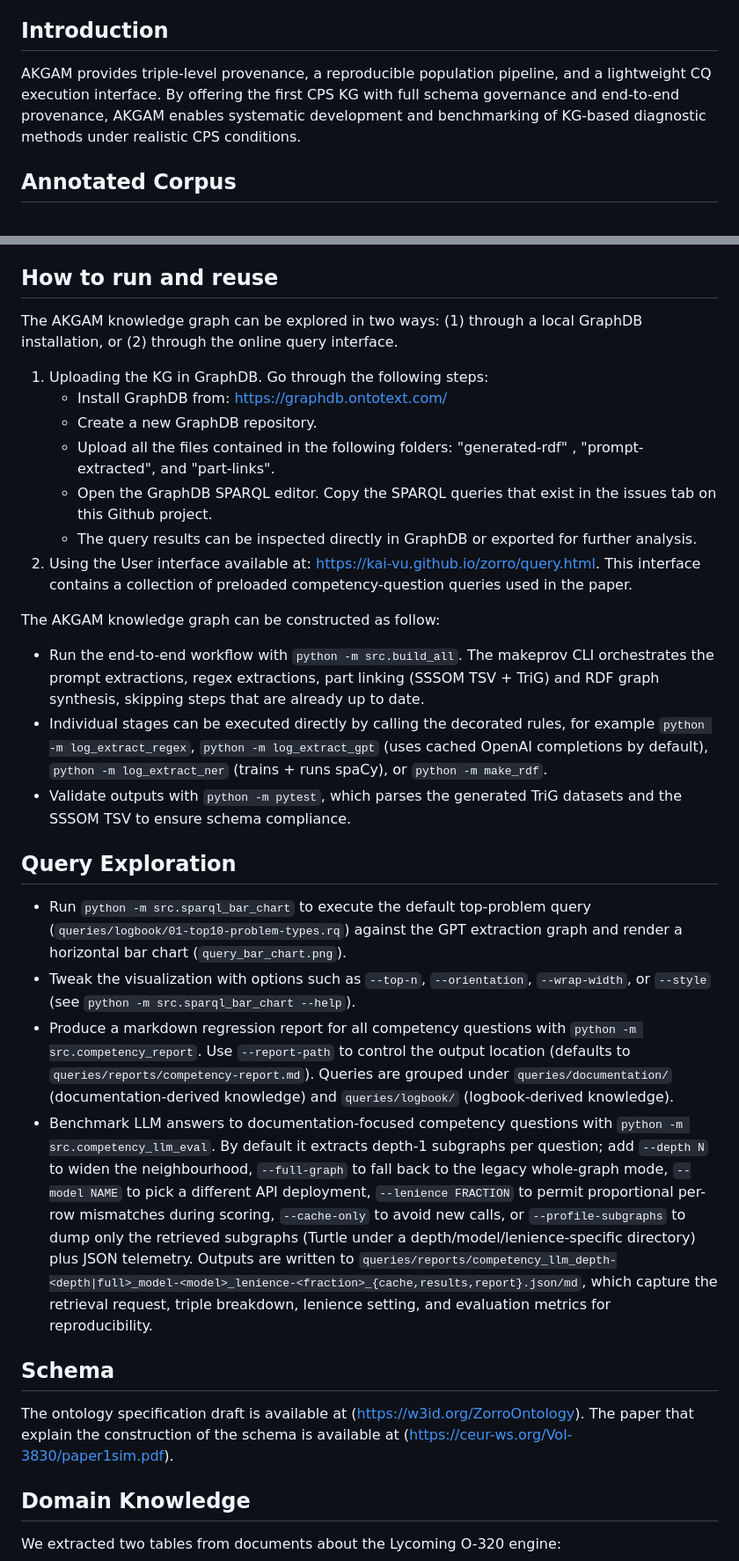
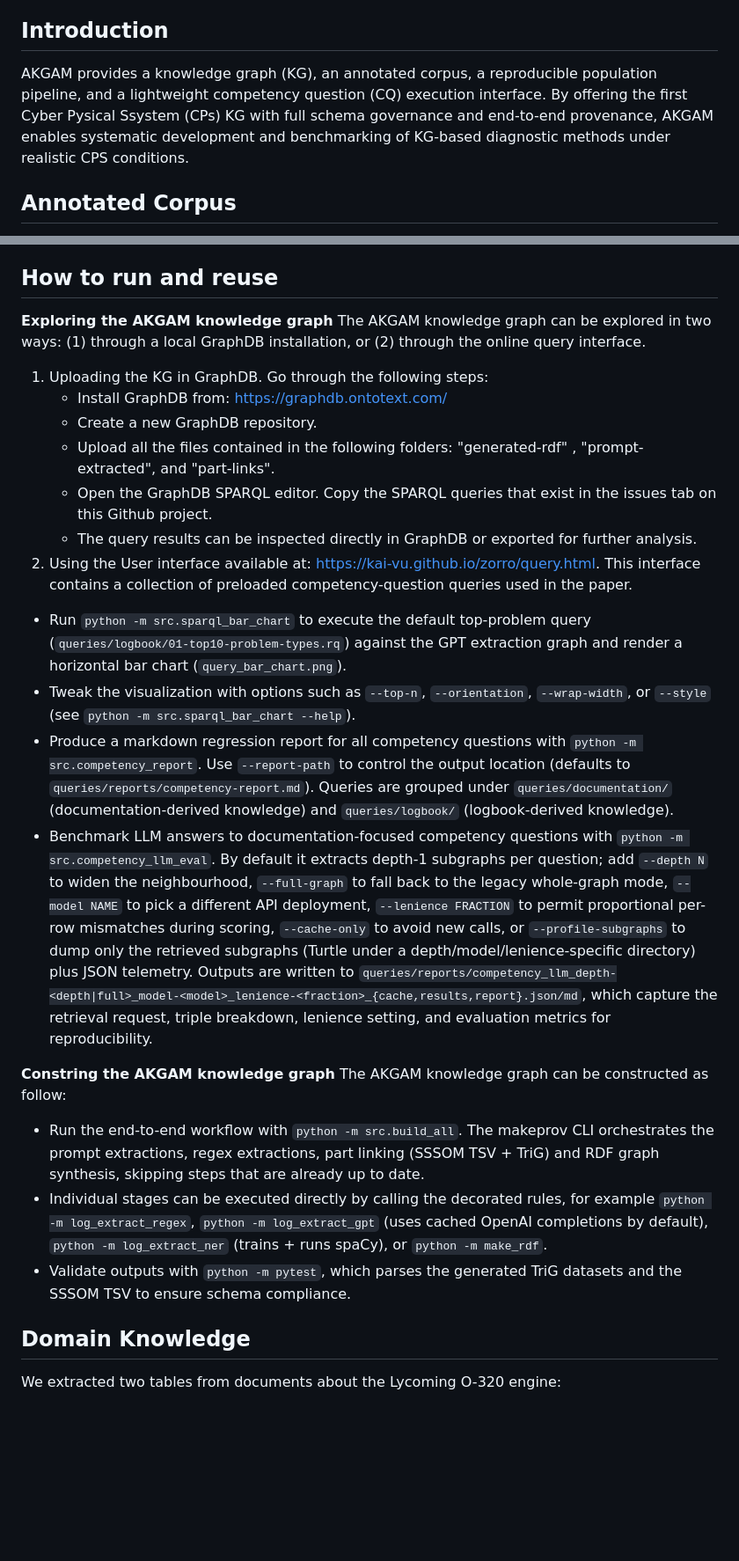
Before and after one commit to kai-vu/zorro, a Markdown page: READMEextention.md, 2 parts joined by grey strips. Shown at 88% size. Drawn GitHub-style; blank space fills up the shorter version.

```diff
--- a/READMEextention.md
+++ b/READMEextention.md
@@ -12,12 +12,13 @@ https://w3id.org/ZorroOntology (registered via perma-id/w3id.org) **User intefac
 
 ## Introduction
 
-AKGAM provides triple-level provenance, a reproducible population pipeline, and a lightweight CQ execution interface. By offering the first CPS KG with full schema governance and end-to-end provenance, AKGAM enables systematic development and benchmarking of KG-based diagnostic methods under realistic CPS conditions.
+AKGAM provides a knowledge graph (KG), an annotated corpus, a reproducible population pipeline, and a lightweight competency question (CQ) execution interface. By offering the first Cyber Pysical Ssystem (CPs) KG with full schema governance and end-to-end provenance, AKGAM enables systematic development and benchmarking of KG-based diagnostic methods under realistic CPS conditions.
 
 ## Annotated Corpus
 We construct an annotated corpus from real aircraft engine maintenance logbooks. Each record in this dataset consists of an identifier, a free-text problem description, and the corresponding maintenance action.  To support KG construction, we extract five diagnostic entities from each entry: problem type, faulty component, location, action type, and action part. These labels capture the essential information required for downstream semantic modelling. To establish ground truth, 500 records were manually annotated. These examples served as ten-shot in-context prompt demonstrations for GPT-4.1-mini, which annotated the remaining 5,669 records. All the annotation were then manually reviewed and corrected, yielding a fully validated corpus suitable as a ground truth. The whole annotated corpus is available at (https://doi.org/10.5281/zenodo.17903357).
 
 ## How to run and reuse
+**Exploring the AKGAM knowledge graph**
 The AKGAM knowledge graph can be explored in two ways: (1) through a local GraphDB installation, or (2) through the online query interface.
 1. Uploading the KG in GraphDB. Go through the following steps:
    - Install GraphDB from: https://graphdb.ontotext.com/
@@ -27,22 +28,19 @@ The AKGAM knowledge graph can be explored in two ways: (1) through a local Graph
    - The query results can be inspected directly in GraphDB or exported for further analysis.
 3. Using the User interface available at: https://kai-vu.github.io/zorro/query.html.
 This interface contains a collection of preloaded competency-question queries used in the paper.
+- Run `python -m src.sparql_bar_chart` to execute the default top-problem query (`queries/logbook/01-top10-problem-types.rq`) against the GPT extraction graph and render a horizontal bar chart (`query_bar_chart.png`).
+- Tweak the visualization with options such as `--top-n`, `--orientation`, `--wrap-width`, or `--style` (see `python -m src.sparql_bar_chart --help`).
+- Produce a markdown regression report for all competency questions with `python -m src.competency_report`. Use `--report-path` to control the output location (defaults to `queries/reports/competency-report.md`). Queries are grouped under `queries/documentation/` (documentation-derived knowledge) and `queries/logbook/` (logbook-derived knowledge).
+- Benchmark LLM answers to documentation-focused competency questions with `python -m src.competency_llm_eval`. By default it extracts depth-1 subgraphs per question; add `--depth N` to widen the neighbourhood, `--full-graph` to fall back to the legacy whole-graph mode, `--model NAME` to pick a different API deployment, `--lenience FRACTION` to permit proportional per-row mismatches during scoring, `--cache-only` to avoid new calls, or `--profile-subgraphs` to dump only the retrieved subgraphs (Turtle under a depth/model/lenience-specific directory) plus JSON telemetry. Outputs are written to `queries/reports/competency_llm_depth-<depth|full>_model-<model>_lenience-<fraction>_{cache,results,report}.json/md`, which capture the retrieval request, triple breakdown, lenience setting, and evaluation metrics for reproducibility.
 
+
+**Constring the AKGAM knowledge graph**
 The AKGAM knowledge graph can be constructed as follow:
 - Run the end-to-end workflow with `python -m src.build_all`. The makeprov CLI orchestrates the prompt extractions, regex extractions, part linking (SSSOM TSV + TriG) and RDF graph synthesis, skipping steps that are already up to date.
 - Individual stages can be executed directly by calling the decorated rules, for example `python -m log_extract_regex`, `python -m log_extract_gpt` (uses cached OpenAI completions by default), `python -m log_extract_ner` (trains + runs spaCy), or `python -m make_rdf`.
 - Validate outputs with `python -m pytest`, which parses the generated TriG datasets and the SSSOM TSV to ensure schema compliance.
 
-## Query Exploration
 
-- Run `python -m src.sparql_bar_chart` to execute the default top-problem query (`queries/logbook/01-top10-problem-types.rq`) against the GPT extraction graph and render a horizontal bar chart (`query_bar_chart.png`).
-- Tweak the visualization with options such as `--top-n`, `--orientation`, `--wrap-width`, or `--style` (see `python -m src.sparql_bar_chart --help`).
-- Produce a markdown regression report for all competency questions with `python -m src.competency_report`. Use `--report-path` to control the output location (defaults to `queries/reports/competency-report.md`). Queries are grouped under `queries/documentation/` (documentation-derived knowledge) and `queries/logbook/` (logbook-derived knowledge).
-- Benchmark LLM answers to documentation-focused competency questions with `python -m src.competency_llm_eval`. By default it extracts depth-1 subgraphs per question; add `--depth N` to widen the neighbourhood, `--full-graph` to fall back to the legacy whole-graph mode, `--model NAME` to pick a different API deployment, `--lenience FRACTION` to permit proportional per-row mismatches during scoring, `--cache-only` to avoid new calls, or `--profile-subgraphs` to dump only the retrieved subgraphs (Turtle under a depth/model/lenience-specific directory) plus JSON telemetry. Outputs are written to `queries/reports/competency_llm_depth-<depth|full>_model-<model>_lenience-<fraction>_{cache,results,report}.json/md`, which capture the retrieval request, triple breakdown, lenience setting, and evaluation metrics for reproducibility.
-
-## Schema
-The ontology specification draft is available at (https://w3id.org/ZorroOntology).
-The paper that explain the construction of the schema is available at (https://ceur-ws.org/Vol-3830/paper1sim.pdf).
 
 ## Domain Knowledge
 We extracted two tables from documents about the Lycoming O-320 engine:
```
